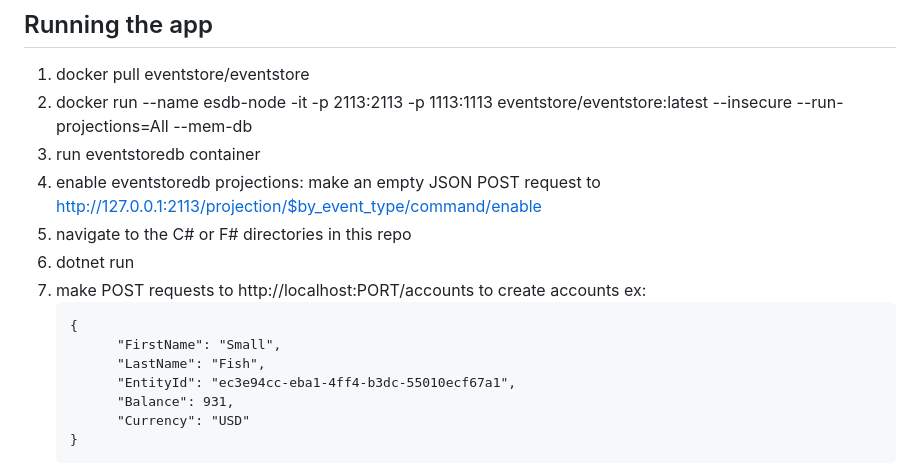
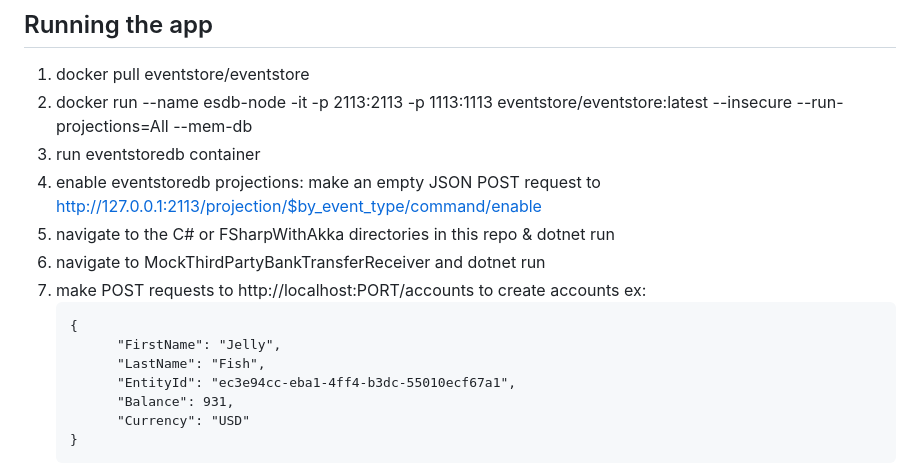
Before and after one commit to danne931/akka-dotnet-bank, a Markdown page: README.md, the part around the change. Drawn GitHub-style.

````diff
--- a/README.md
+++ b/README.md
@@ -48,12 +48,12 @@ web page to test the use cases against an account.
 2. docker run --name esdb-node -it -p 2113:2113 -p 1113:1113 eventstore/eventstore:latest --insecure --run-projections=All --mem-db
 3. run eventstoredb container
 4. enable eventstoredb projections: make an empty JSON POST request to http://127.0.0.1:2113/projection/$by_event_type/command/enable
-5. navigate to the C# or F# directories in this repo
-6. dotnet run
+5. navigate to the C# or FSharpWithAkka directories in this repo & dotnet run
+6. navigate to MockThirdPartyBankTransferReceiver and dotnet run
 7. make POST requests to http://localhost:PORT/accounts to create accounts ex:
     ```
     {
-	      "FirstName": "Small",
+	      "FirstName": "Jelly",
 	      "LastName": "Fish",
 	      "EntityId": "ec3e94cc-eba1-4ff4-b3dc-55010ecf67a1",
 	      "Balance": 931,
````
